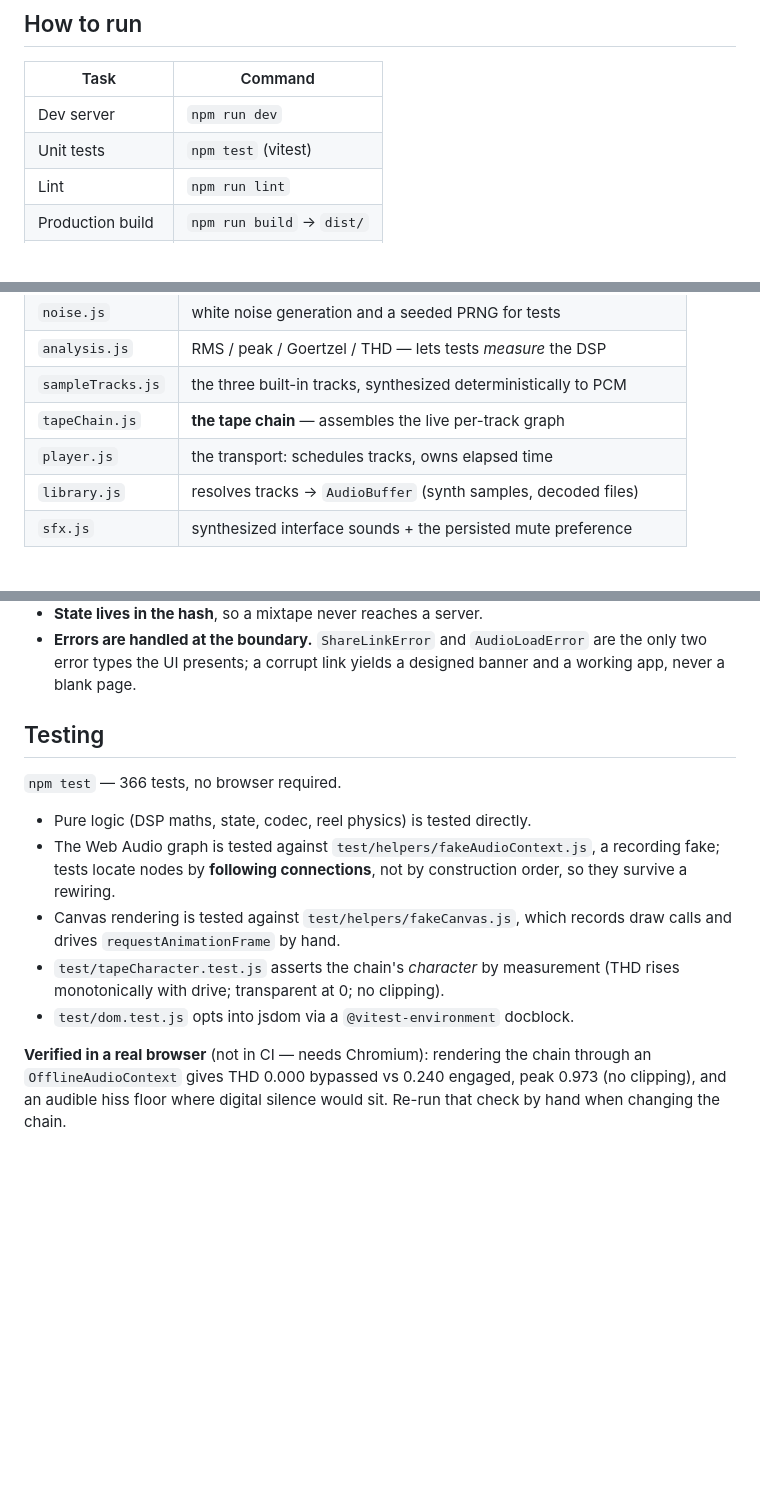
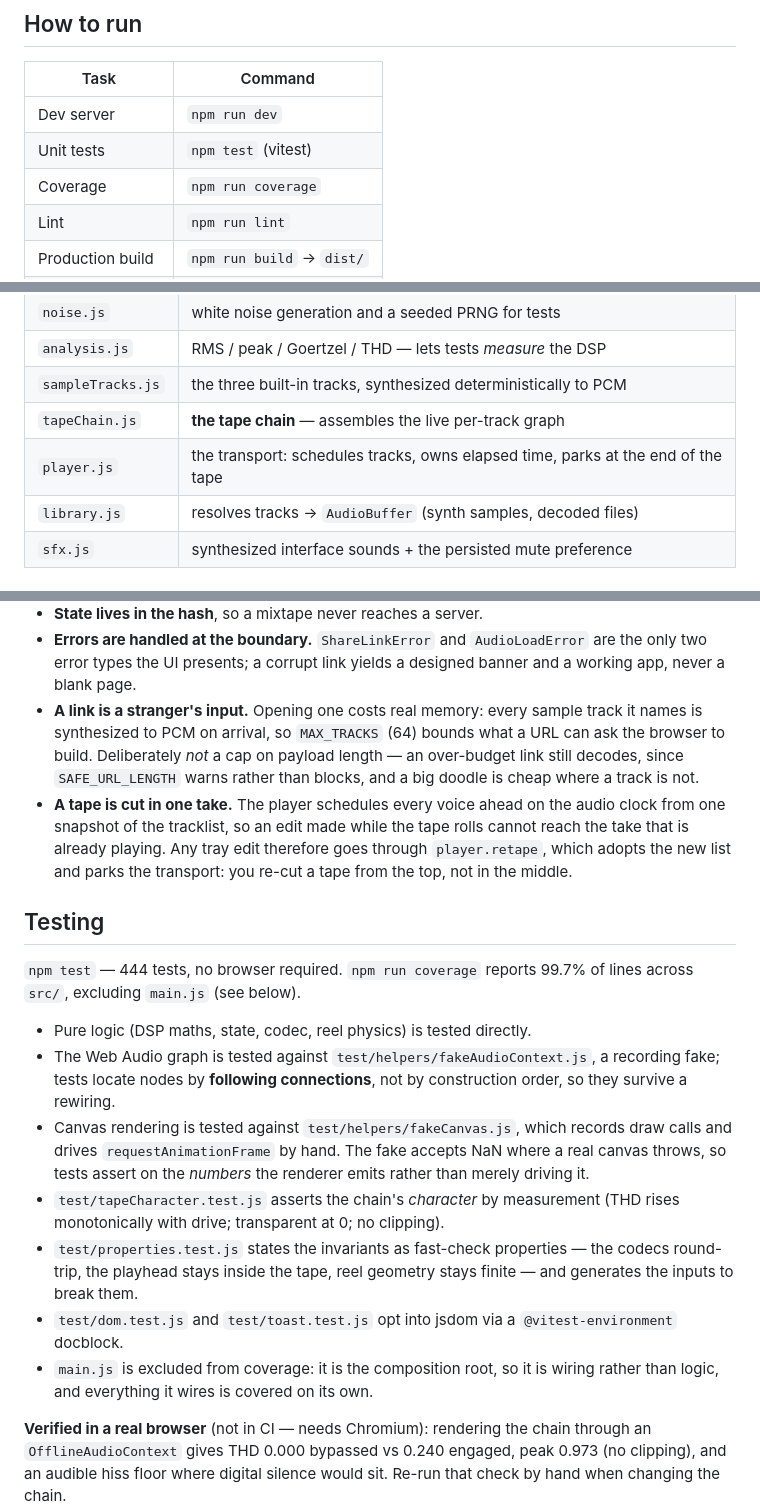
Before and after one commit to ctkrug/side-b, a Markdown page: docs/ARCHITECTURE.md, 3 parts joined by grey strips. Rendered like a GitHub page; blank space fills up the shorter version.

Commit message:
docs: record the retape contract and the share-link ceiling
Also refreshes the test count (444), notes the coverage command and why
main.js sits outside it, and the canvas fake's NaN blind spot.

```diff
--- a/docs/ARCHITECTURE.md
+++ b/docs/ARCHITECTURE.md
@@ -10,6 +10,7 @@ visitor picks, and the whole mixtape rides in the URL.
 |---|---|
 | Dev server | `npm run dev` |
 | Unit tests | `npm test` (vitest) |
+| Coverage | `npm run coverage` |
 | Lint | `npm run lint` |
 | Production build | `npm run build` → `dist/` |
 | Preview the build | `npm run preview` |
@@ -40,7 +41,7 @@ src/styles/         main.css (tokens) · layout.css (composition) · components.
 | `analysis.js` | RMS / peak / Goertzel / THD — lets tests *measure* the DSP |
 | `sampleTracks.js` | the three built-in tracks, synthesized deterministically to PCM |
 | `tapeChain.js` | **the tape chain** — assembles the live per-track graph |
-| `player.js` | the transport: schedules tracks, owns elapsed time |
+| `player.js` | the transport: schedules tracks, owns elapsed time, parks at the end of the tape |
 | `library.js` | resolves tracks → `AudioBuffer` (synth samples, decoded files) |
 | `sfx.js` | synthesized interface sounds + the persisted mute preference |
 
@@ -112,20 +113,40 @@ transitions are sample-accurate instead of timer-driven.
 - **Errors are handled at the boundary.** `ShareLinkError` and `AudioLoadError`
   are the only two error types the UI presents; a corrupt link yields a
   designed banner and a working app, never a blank page.
+- **A link is a stranger's input.** Opening one costs real memory: every
+  sample track it names is synthesized to PCM on arrival, so `MAX_TRACKS`
+  (64) bounds what a URL can ask the browser to build. Deliberately *not* a
+  cap on payload length — an over-budget link still decodes, since
+  `SAFE_URL_LENGTH` warns rather than blocks, and a big doodle is cheap
+  where a track is not.
+- **A tape is cut in one take.** The player schedules every voice ahead on
+  the audio clock from one snapshot of the tracklist, so an edit made while
+  the tape rolls cannot reach the take that is already playing. Any tray
+  edit therefore goes through `player.retape`, which adopts the new list and
+  parks the transport: you re-cut a tape from the top, not in the middle.
 
 ## Testing
 
-`npm test` — 366 tests, no browser required.
+`npm test` — 444 tests, no browser required. `npm run coverage` reports
+99.7% of lines across `src/`, excluding `main.js` (see below).
 
 - Pure logic (DSP maths, state, codec, reel physics) is tested directly.
 - The Web Audio graph is tested against `test/helpers/fakeAudioContext.js`, a
   recording fake; tests locate nodes by **following connections**, not by
   construction order, so they survive a rewiring.
 - Canvas rendering is tested against `test/helpers/fakeCanvas.js`, which records
-  draw calls and drives `requestAnimationFrame` by hand.
+  draw calls and drives `requestAnimationFrame` by hand. The fake accepts NaN
+  where a real canvas throws, so tests assert on the *numbers* the renderer
+  emits rather than merely driving it.
 - `test/tapeCharacter.test.js` asserts the chain's *character* by measurement
   (THD rises monotonically with drive; transparent at 0; no clipping).
-- `test/dom.test.js` opts into jsdom via a `@vitest-environment` docblock.
+- `test/properties.test.js` states the invariants as fast-check properties —
+  the codecs round-trip, the playhead stays inside the tape, reel geometry
+  stays finite — and generates the inputs to break them.
+- `test/dom.test.js` and `test/toast.test.js` opt into jsdom via a
+  `@vitest-environment` docblock.
+- `main.js` is excluded from coverage: it is the composition root, so it is
+  wiring rather than logic, and everything it wires is covered on its own.
 
 **Verified in a real browser** (not in CI — needs Chromium): rendering the chain
 through an `OfflineAudioContext` gives THD 0.000 bypassed vs 0.240 engaged, peak
```
